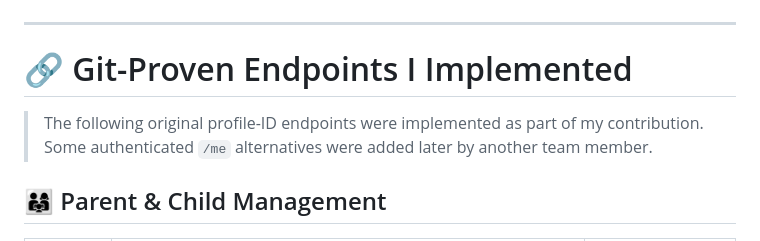
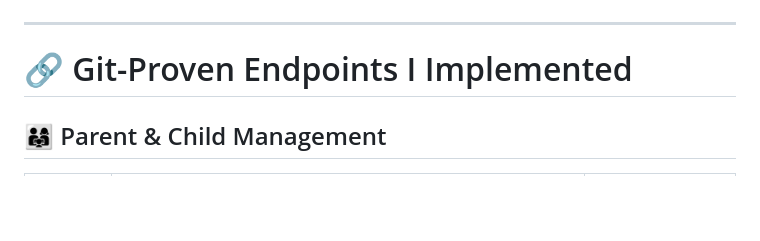
Before and after one commit to BooGram/qubaati-system, a Markdown page: README.md, the part around the change. GitHub-like rendering; blank space fills up the shorter version.

Commit message:
Update README to remove outdated information
Removed unnecessary note about profile-ID endpoints.

```diff
--- a/README.md
+++ b/README.md
@@ -225,8 +225,6 @@ The system integrates with **Moyasar** for payments.
 
 # 🔗 Git-Proven Endpoints I Implemented
 
-> The following original profile-ID endpoints were implemented as part of my contribution. Some authenticated `/me` alternatives were added later by another team member.
-
 ## 👨‍👩‍👧 Parent & Child Management
 
 | Method  | Endpoint                                                   | Description                                                  |
```
